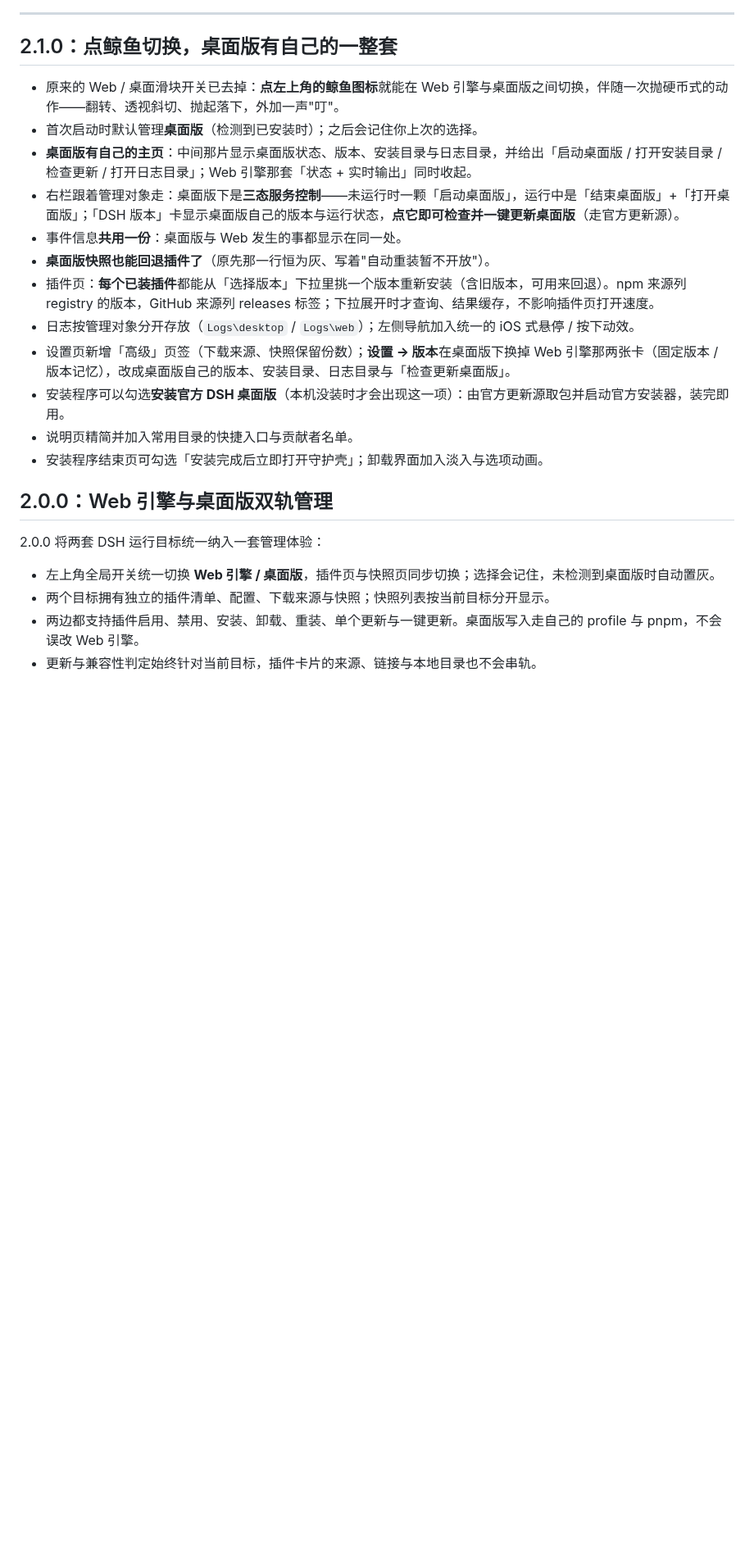
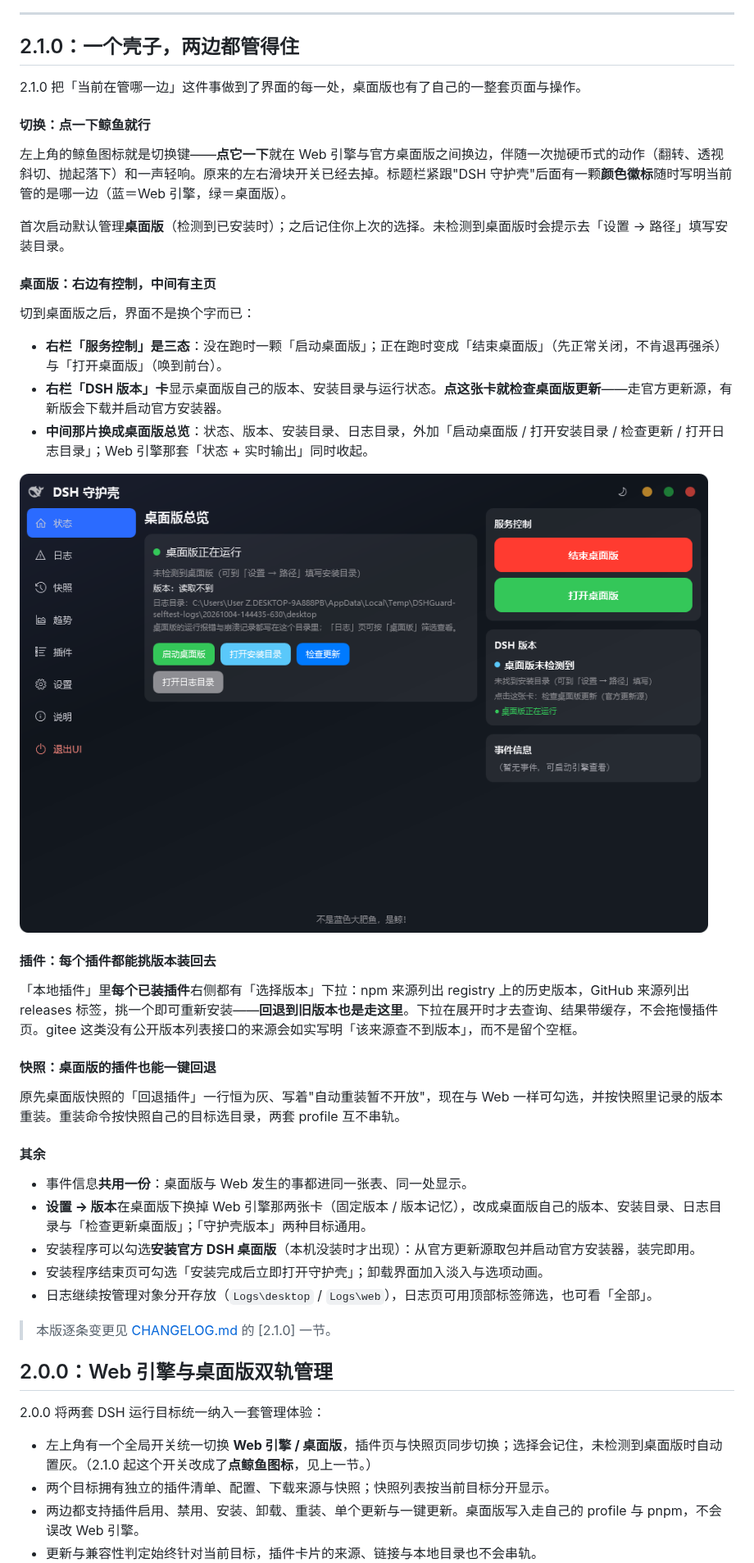
Before and after one commit to gluztm/DSHGuard, a Markdown page: README.md, the part around one of its changes. Shown at 82% size. Rendered like a GitHub page; blank space fills up the shorter version.

```diff
--- a/README.md
+++ b/README.md
@@ -14,26 +14,49 @@
 
 ---
 
-## 2.1.0：点鲸鱼切换，桌面版有自己的一整套
+## 2.1.0：一个壳子，两边都管得住
 
-- 原来的 Web / 桌面滑块开关已去掉：**点左上角的鲸鱼图标**就能在 Web 引擎与桌面版之间切换，伴随一次抛硬币式的动作——翻转、透视斜切、抛起落下，外加一声"叮"。
-- 首次启动时默认管理**桌面版**（检测到已安装时）；之后会记住你上次的选择。
-- **桌面版有自己的主页**：中间那片显示桌面版状态、版本、安装目录与日志目录，并给出「启动桌面版 / 打开安装目录 / 检查更新 / 打开日志目录」；Web 引擎那套「状态 + 实时输出」同时收起。
-- 右栏跟着管理对象走：桌面版下是**三态服务控制**——未运行时一颗「启动桌面版」，运行中是「结束桌面版」+「打开桌面版」；「DSH 版本」卡显示桌面版自己的版本与运行状态，**点它即可检查并一键更新桌面版**（走官方更新源）。
-- 事件信息**共用一份**：桌面版与 Web 发生的事都显示在同一处。
-- **桌面版快照也能回退插件了**（原先那一行恒为灰、写着"自动重装暂不开放"）。
-- 插件页：**每个已装插件**都能从「选择版本」下拉里挑一个版本重新安装（含旧版本，可用来回退）。npm 来源列 registry 的版本，GitHub 来源列 releases 标签；下拉展开时才查询、结果缓存，不影响插件页打开速度。
-- 日志按管理对象分开存放（`Logs\desktop` / `Logs\web`）；左侧导航加入统一的 iOS 式悬停 / 按下动效。
-- 设置页新增「高级」页签（下载来源、快照保留份数）；**设置 → 版本**在桌面版下换掉 Web 引擎那两张卡（固定版本 / 版本记忆），改成桌面版自己的版本、安装目录、日志目录与「检查更新桌面版」。
-- 安装程序可以勾选**安装官方 DSH 桌面版**（本机没装时才会出现这一项）：由官方更新源取包并启动官方安装器，装完即用。
-- 说明页精简并加入常用目录的快捷入口与贡献者名单。
+2.1.0 把「当前在管哪一边」这件事做到了界面的每一处，桌面版也有了自己的一整套页面与操作。
+
+#### 切换：点一下鲸鱼就行
+
+左上角的鲸鱼图标就是切换键——**点它一下**就在 Web 引擎与官方桌面版之间换边，伴随一次抛硬币式的动作（翻转、透视斜切、抛起落下）和一声轻响。原来的左右滑块开关已经去掉。标题栏紧跟"DSH 守护壳"后面有一颗**颜色徽标**随时写明当前管的是哪一边（蓝＝Web 引擎，绿＝桌面版）。
+
+首次启动默认管理**桌面版**（检测到已安装时）；之后记住你上次的选择。未检测到桌面版时会提示去「设置 → 路径」填写安装目录。
+
+#### 桌面版：右边有控制，中间有主页
+
+切到桌面版之后，界面不是换个字而已：
+
+- **右栏「服务控制」是三态**：没在跑时一颗「启动桌面版」；正在跑时变成「结束桌面版」（先正常关闭，不肯退再强杀）与「打开桌面版」（唤到前台）。
+- **右栏「DSH 版本」卡**显示桌面版自己的版本、安装目录与运行状态。**点这张卡就检查桌面版更新**——走官方更新源，有新版会下载并启动官方安装器。
+- **中间那片换成桌面版总览**：状态、版本、安装目录、日志目录，外加「启动桌面版 / 打开安装目录 / 检查更新 / 打开日志目录」；Web 引擎那套「状态 + 实时输出」同时收起。
+
+![桌面版总览：状态、版本、目录与快捷入口，右栏是桌面版自己的服务控制](docs/screenshots/2.1-状态页-桌面版.png)
+
+#### 插件：每个插件都能挑版本装回去
+
+「本地插件」里**每个已装插件**右侧都有「选择版本」下拉：npm 来源列出 registry 上的历史版本，GitHub 来源列出 releases 标签，挑一个即可重新安装——**回退到旧版本也是走这里**。下拉在展开时才去查询、结果带缓存，不会拖慢插件页。gitee 这类没有公开版本列表接口的来源会如实写明「该来源查不到版本」，而不是留个空框。
+
+#### 快照：桌面版的插件也能一键回退
+
+原先桌面版快照的「回退插件」一行恒为灰、写着"自动重装暂不开放"，现在与 Web 一样可勾选，并按快照里记录的版本重装。重装命令按快照自己的目标选目录，两套 profile 互不串轨。
+
+#### 其余
+
+- 事件信息**共用一份**：桌面版与 Web 发生的事都进同一张表、同一处显示。
+- **设置 → 版本**在桌面版下换掉 Web 引擎那两张卡（固定版本 / 版本记忆），改成桌面版自己的版本、安装目录、日志目录与「检查更新桌面版」；「守护壳版本」两种目标通用。
+- 安装程序可以勾选**安装官方 DSH 桌面版**（本机没装时才出现）：从官方更新源取包并启动官方安装器，装完即用。
 - 安装程序结束页可勾选「安装完成后立即打开守护壳」；卸载界面加入淡入与选项动画。
+- 日志继续按管理对象分开存放（`Logs\desktop` / `Logs\web`），日志页可用顶部标签筛选，也可看「全部」。
+
+> 本版逐条变更见 [CHANGELOG.md](CHANGELOG.md) 的 [2.1.0] 一节。
 
 ## 2.0.0：Web 引擎与桌面版双轨管理
 
 2.0.0 将两套 DSH 运行目标统一纳入一套管理体验：
 
-- 左上角全局开关统一切换 **Web 引擎 / 桌面版**，插件页与快照页同步切换；选择会记住，未检测到桌面版时自动置灰。
+- 左上角有一个全局开关统一切换 **Web 引擎 / 桌面版**，插件页与快照页同步切换；选择会记住，未检测到桌面版时自动置灰。（2.1.0 起这个开关改成了**点鲸鱼图标**，见上一节。）
 - 两个目标拥有独立的插件清单、配置、下载来源与快照；快照列表按当前目标分开显示。
 - 两边都支持插件启用、禁用、安装、卸载、重装、单个更新与一键更新。桌面版写入走自己的 profile 与 pnpm，不会误改 Web 引擎。
 - 更新与兼容性判定始终针对当前目标，插件卡片的来源、链接与本地目录也不会串轨。
```
Also changed, not shown: other parts of README.md (+18 -8 lines), docs/screenshots/2.1-插件页-夜间.png (added), docs/screenshots/2.1-插件页-日间.png (added), 5 other files.
